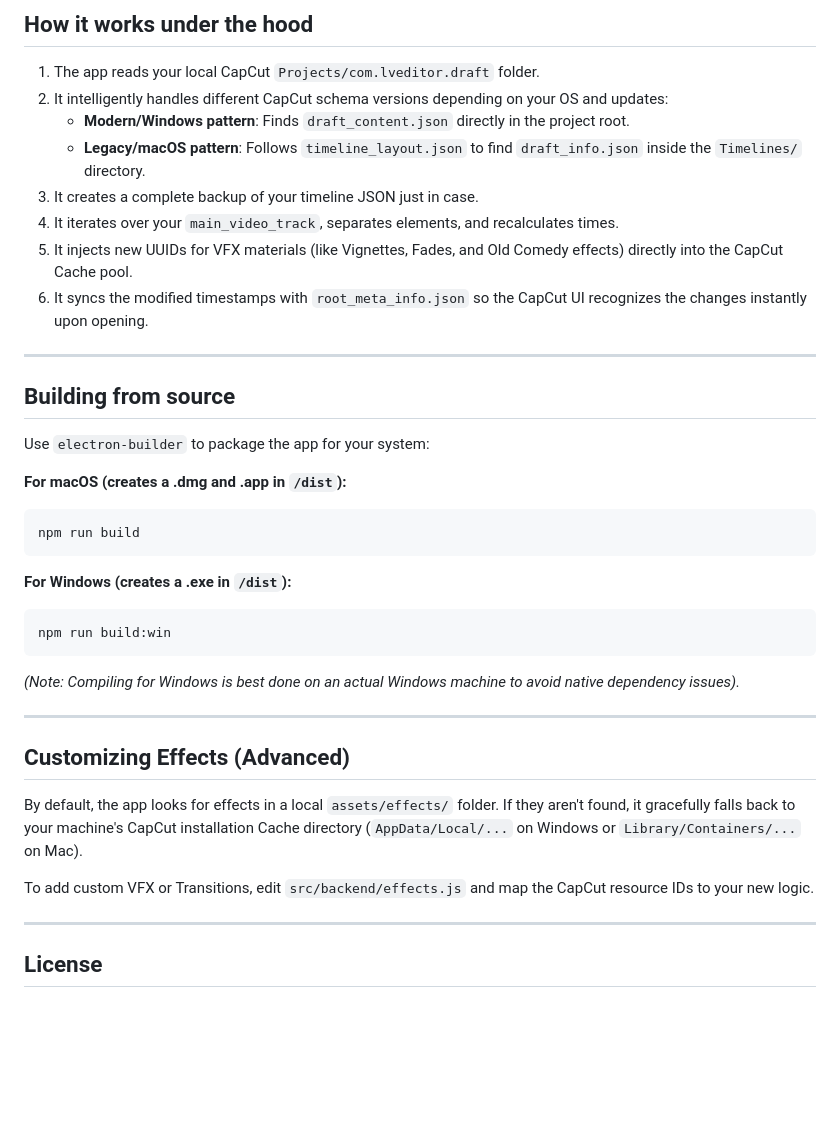
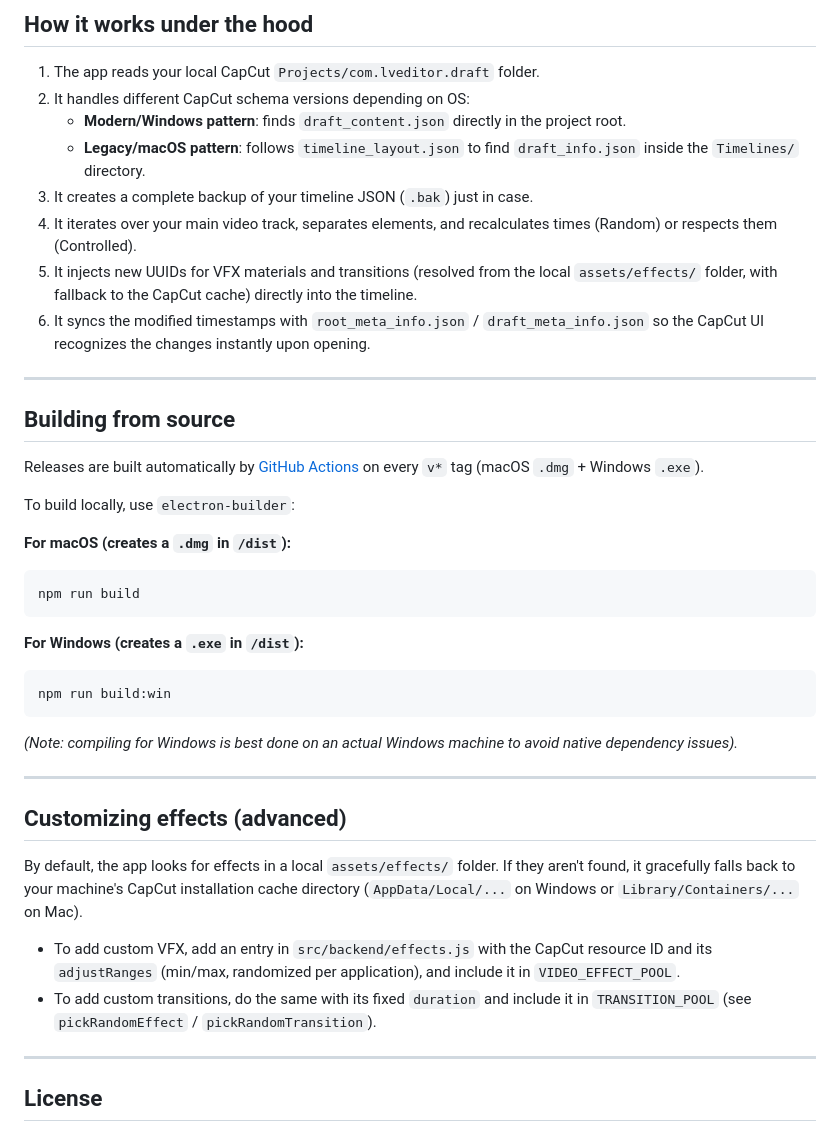
Before and after one commit to Saimonsanbr/capcut-auto-editor, a Markdown page: README.md, the part around one of its changes. Drawn GitHub-style; blank space fills up the shorter version.

````diff
--- a/README.md
+++ b/README.md
@@ -81,38 +118,41 @@ npm start
 ## How it works under the hood
 
 1. The app reads your local CapCut `Projects/com.lveditor.draft` folder.
-2. It intelligently handles different CapCut schema versions depending on your OS and updates:
-   - **Modern/Windows pattern**: Finds `draft_content.json` directly in the project root.
-   - **Legacy/macOS pattern**: Follows `timeline_layout.json` to find `draft_info.json` inside the `Timelines/` directory.
-3. It creates a complete backup of your timeline JSON just in case.
-4. It iterates over your `main_video_track`, separates elements, and recalculates times.
-5. It injects new UUIDs for VFX materials (like Vignettes, Fades, and Old Comedy effects) directly into the CapCut Cache pool.
-6. It syncs the modified timestamps with `root_meta_info.json` so the CapCut UI recognizes the changes instantly upon opening.
+2. It handles different CapCut schema versions depending on OS:
+   - **Modern/Windows pattern**: finds `draft_content.json` directly in the project root.
+   - **Legacy/macOS pattern**: follows `timeline_layout.json` to find `draft_info.json` inside the `Timelines/` directory.
+3. It creates a complete backup of your timeline JSON (`.bak`) just in case.
+4. It iterates over your main video track, separates elements, and recalculates times (Random) or respects them (Controlled).
+5. It injects new UUIDs for VFX materials and transitions (resolved from the local `assets/effects/` folder, with fallback to the CapCut cache) directly into the timeline.
+6. It syncs the modified timestamps with `root_meta_info.json` / `draft_meta_info.json` so the CapCut UI recognizes the changes instantly upon opening.
 
 ---
 
 ## Building from source
 
-Use `electron-builder` to package the app for your system:
+Releases are built automatically by [GitHub Actions](.github/workflows/release.yml) on every `v*` tag (macOS `.dmg` + Windows `.exe`).
 
-**For macOS (creates a .dmg and .app in `/dist`):**
+To build locally, use `electron-builder`:
+
+**For macOS (creates a `.dmg` in `/dist`):**
 ```bash
 npm run build
 ```
 
-**For Windows (creates a .exe in `/dist`):**
+**For Windows (creates a `.exe` in `/dist`):**
 ```bash
 npm run build:win
 ```
-*(Note: Compiling for Windows is best done on an actual Windows machine to avoid native dependency issues).*
+*(Note: compiling for Windows is best done on an actual Windows machine to avoid native dependency issues).*
 
 ---
 
-## Customizing Effects (Advanced)
+## Customizing effects (advanced)
 
-By default, the app looks for effects in a local `assets/effects/` folder. If they aren't found, it gracefully falls back to your machine's CapCut installation Cache directory (`AppData/Local/...` on Windows or `Library/Containers/...` on Mac).
+By default, the app looks for effects in a local `assets/effects/` folder. If they aren't found, it gracefully falls back to your machine's CapCut installation cache directory (`AppData/Local/...` on Windows or `Library/Containers/...` on Mac).
 
-To add custom VFX or Transitions, edit `src/backend/effects.js` and map the CapCut resource IDs to your new logic.
+- To add custom VFX, add an entry in `src/backend/effects.js` with the CapCut resource ID and its `adjustRanges` (min/max, randomized per application), and include it in `VIDEO_EFFECT_POOL`.
+- To add custom transitions, do the same with its fixed `duration` and include it in `TRANSITION_POOL` (see `pickRandomEffect` / `pickRandomTransition`).
 
 ---
 
````
Also changed, not shown: other parts of README.md (+53 -16 lines).
